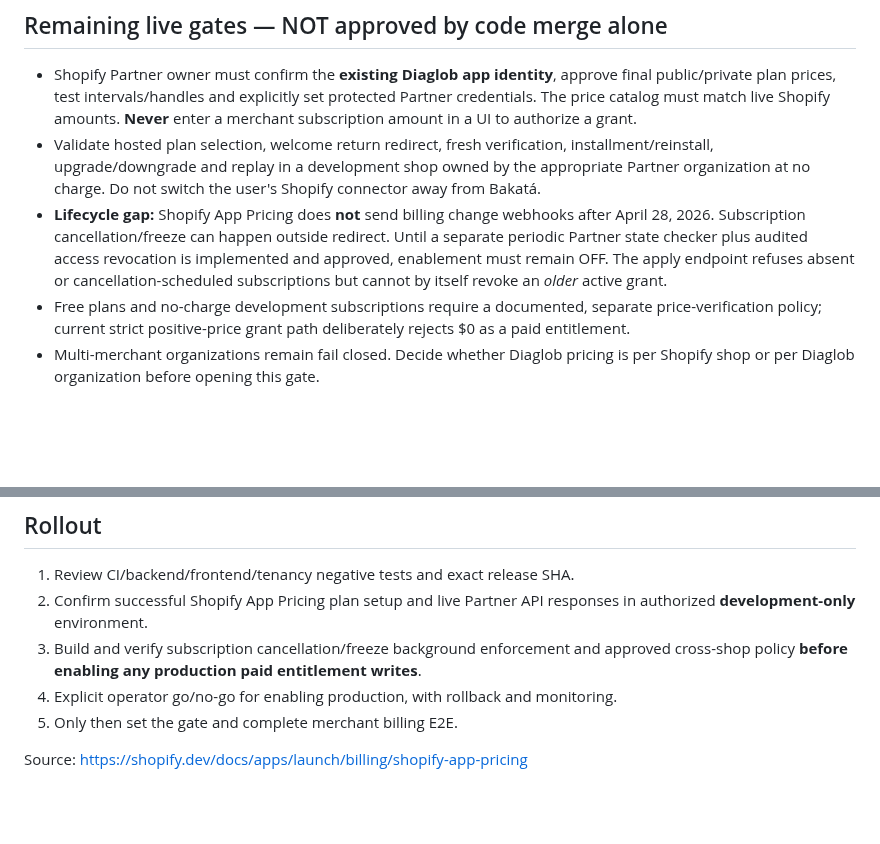
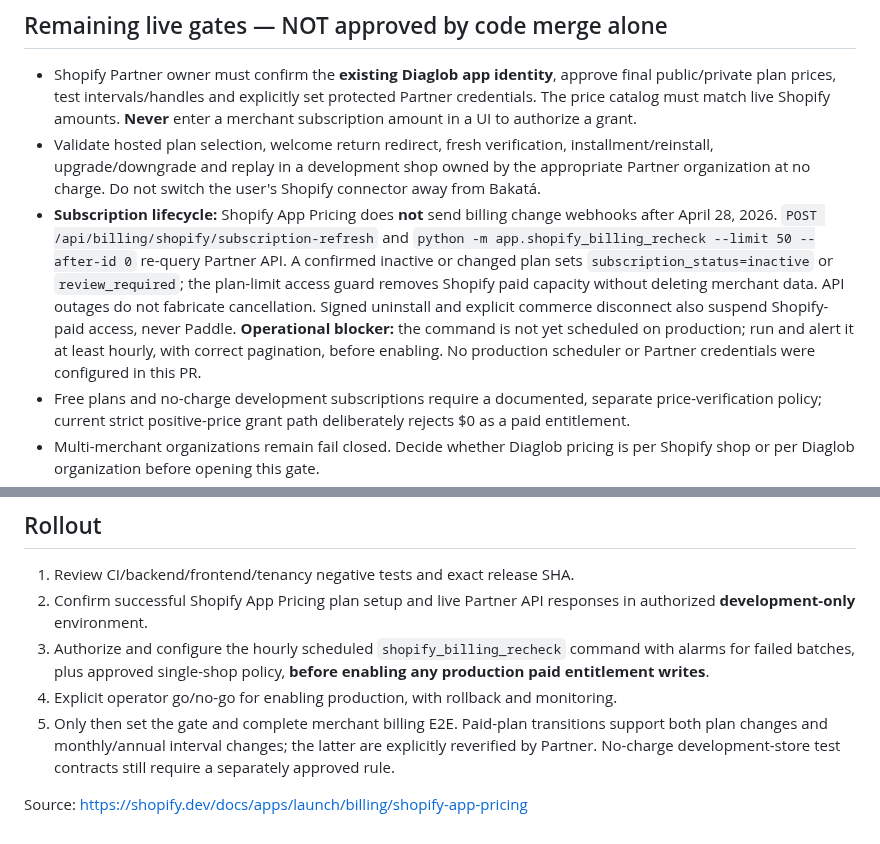
Before and after one commit to donardi-1997/diaglob, a Markdown page: docs/shopify-hosted-billing-activation-2026-10-11.md, 2 parts joined by grey strips. Rendered like a GitHub page; blank space fills up the shorter version.

Commit message:
docs(shopify): lifecycle recheck and uninstall access suspension runbook

```diff
--- a/docs/shopify-hosted-billing-activation-2026-10-11.md
+++ b/docs/shopify-hosted-billing-activation-2026-10-11.md
@@ -28,7 +28,7 @@
 
 - Shopify Partner owner must confirm the **existing Diaglob app identity**, approve final public/private plan prices, test intervals/handles and explicitly set protected Partner credentials. The price catalog must match live Shopify amounts. **Never** enter a merchant subscription amount in a UI to authorize a grant.
 - Validate hosted plan selection, welcome return redirect, fresh verification, installment/reinstall, upgrade/downgrade and replay in a development shop owned by the appropriate Partner organization at no charge. Do not switch the user's Shopify connector away from Bakatá.
-- **Lifecycle gap:** Shopify App Pricing does **not** send billing change webhooks after April 28, 2026. Subscription cancellation/freeze can happen outside redirect. Until a separate periodic Partner state checker plus audited access revocation is implemented and approved, enablement must remain OFF. The apply endpoint refuses absent or cancellation-scheduled subscriptions but cannot by itself revoke an *older* active grant.
+- **Subscription lifecycle:** Shopify App Pricing does **not** send billing change webhooks after April 28, 2026. `POST /api/billing/shopify/subscription-refresh` and `python -m app.shopify_billing_recheck --limit 50 --after-id 0` re-query Partner API. A confirmed inactive or changed plan sets `subscription_status=inactive` or `review_required`; the plan-limit access guard removes Shopify paid capacity without deleting merchant data. API outages do not fabricate cancellation. Signed uninstall and explicit commerce disconnect also suspend Shopify-paid access, never Paddle. **Operational blocker:** the command is not yet scheduled on production; run and alert it at least hourly, with correct pagination, before enabling. No production scheduler or Partner credentials were configured in this PR.
 - Free plans and no-charge development subscriptions require a documented, separate price-verification policy; current strict positive-price grant path deliberately rejects $0 as a paid entitlement.
 - Multi-merchant organizations remain fail closed. Decide whether Diaglob pricing is per Shopify shop or per Diaglob organization before opening this gate.
 - Privacy/compliance and Shopify App Store review remain independent P0 gates; see #148.
@@ -46,8 +46,8 @@
 
 1. Review CI/backend/frontend/tenancy negative tests and exact release SHA.
 2. Confirm successful Shopify App Pricing plan setup and live Partner API responses in authorized **development-only** environment.
-3. Build and verify subscription cancellation/freeze background enforcement and approved cross-shop policy **before enabling any production paid entitlement writes**.
+3. Authorize and configure the hourly scheduled `shopify_billing_recheck` command with alarms for failed batches, plus approved single-shop policy, **before enabling any production paid entitlement writes**.
 4. Explicit operator go/no-go for enabling production, with rollback and monitoring.
-5. Only then set the gate and complete merchant billing E2E.
+5. Only then set the gate and complete merchant billing E2E. Paid-plan transitions support both plan changes and monthly/annual interval changes; the latter are explicitly reverified by Partner. No-charge development-store test contracts still require a separately approved rule.
 
 Source: https://shopify.dev/docs/apps/launch/billing/shopify-app-pricing
```
